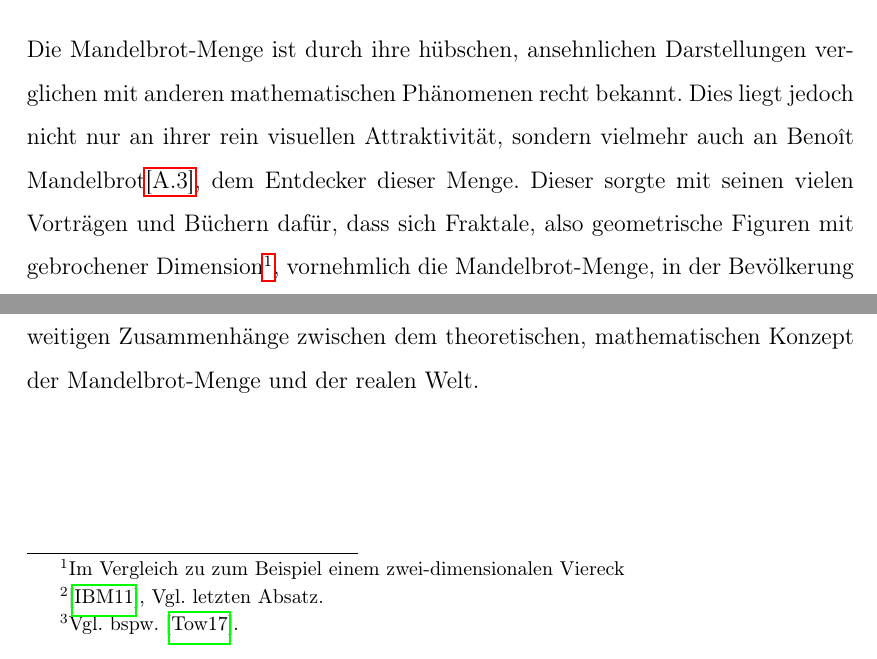
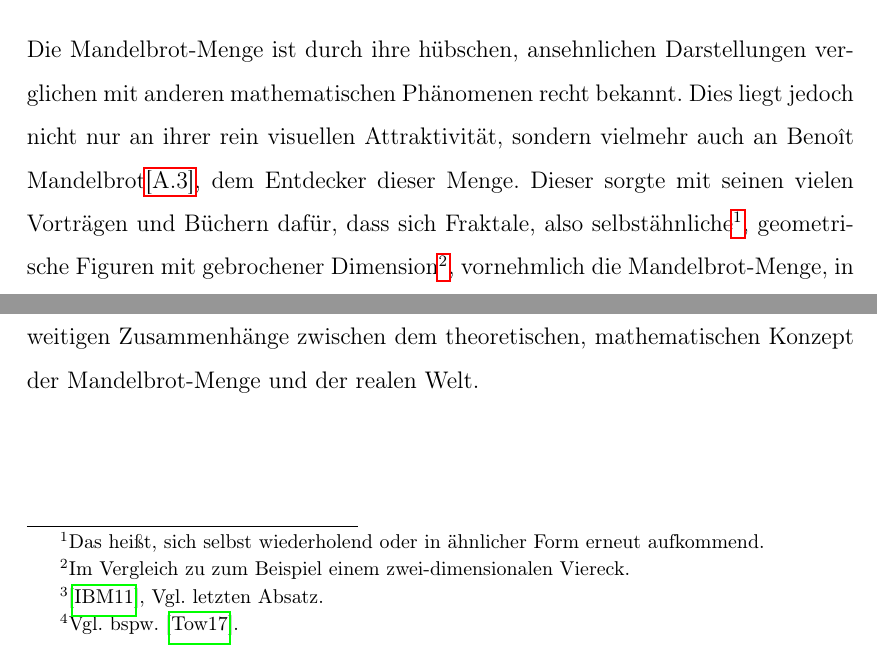
Before and after one commit to cderszteler/facharbeit, a LaTeX document (src/main.tex, which reads src/sections/introduction.tex): two parts of page 3 of 13, joined at a grey line, cut so that both start at the same text. Compiled offline with pdfLaTeX.

Commit message:
Update definition cite and add footnote to introduction

```diff
--- a/src/sections/introduction.tex
+++ b/src/sections/introduction.tex
@@ -6,10 +6,11 @@ Dies liegt jedoch nicht nur an ihrer rein visuellen Attraktivität,
 sondern vielmehr auch an Benoît Mandelbrot\hyperref[app:3]{[A.3]},
 dem Entdecker dieser Menge.
 Dieser sorgte mit seinen vielen Vorträgen und Büchern dafür, dass sich Fraktale,
-also geometrische Figuren mit gebrochener Dimension\footnote{
-  Im Vergleich zu zum Beispiel einem zwei-dimensionalen Viereck
-},
-vornehmlich die Mandelbrot-Menge, in der Bevölkerung weit verbreiteten
+also selbstähnliche\footnote{
+  Das heißt, sich selbst wiederholend oder in ähnlicher Form erneut aufkommend.
+}, geometrische Figuren mit gebrochener Dimension\footnote{
+  Im Vergleich zu zum Beispiel einem zwei-dimensionalen Viereck.
+}, vornehmlich die Mandelbrot-Menge, in der Bevölkerung weit verbreiteten
 ~\footcite[Vgl. letzten Absatz]{ibm_fractal_2011}.
 
 Obwohl die Natur mit ihren fraktal-ähnlichen Formationen wie dem Aufbau einer
```
Also changed, not shown: src/sections/theoreticalFoundation/definition.tex (+5 -4 lines), out/main.pdf.
